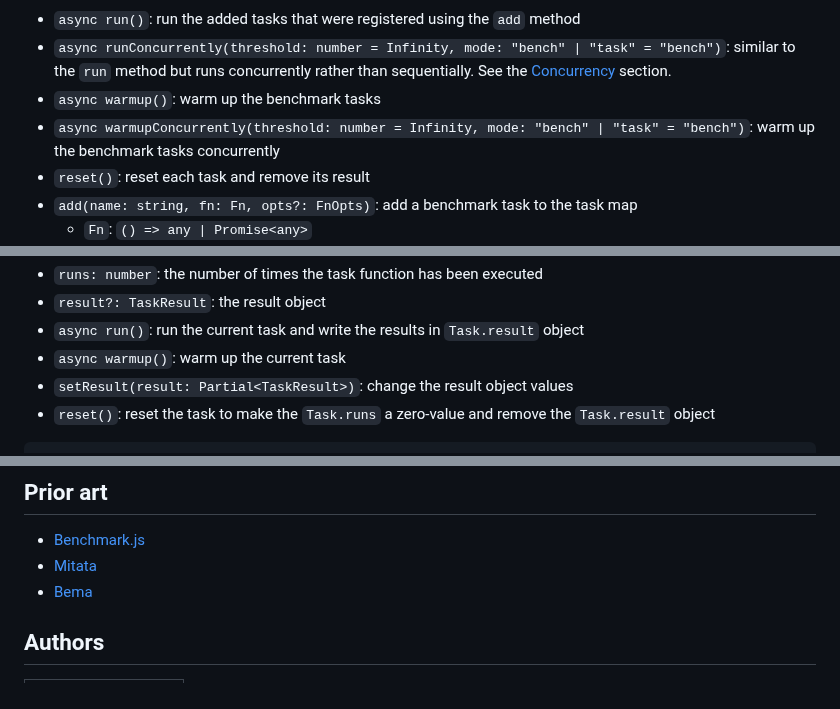
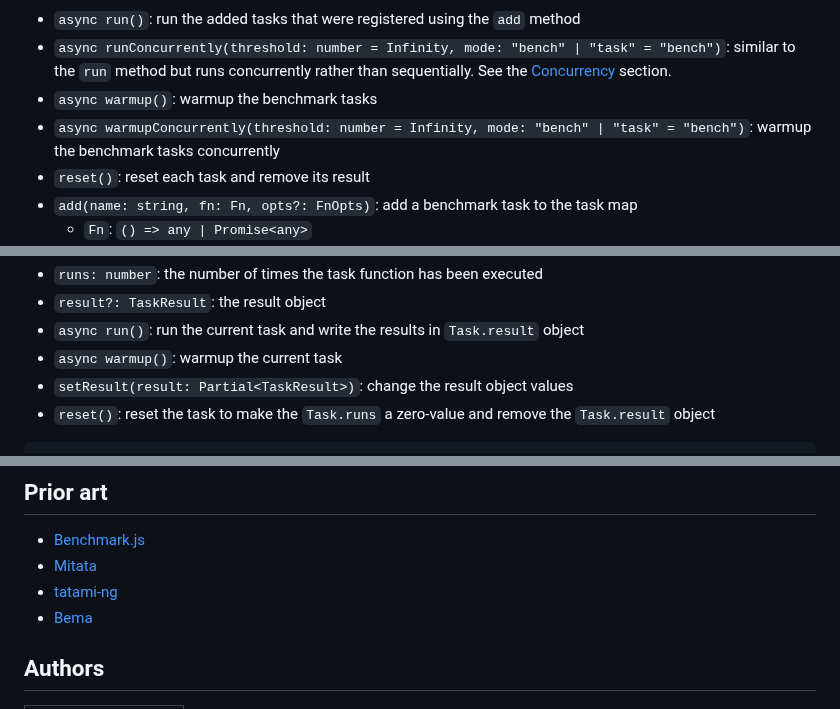
Before and after one commit to tinylibs/tinybench, a Markdown page: README.md, 3 parts joined by grey strips. Rendered like a GitHub page.

Commit message:
docs: warm up -> warmup
Signed-off-by: Jérôme Benoit <jerome.benoit@piment-noir.org>

```diff
--- a/README.md
+++ b/README.md
@@ -142,8 +142,8 @@ export type Hook = (task: Task, mode: 'warmup' | 'run') => void | Promise<void>;
 
 - `async run()`: run the added tasks that were registered using the `add` method
 - `async runConcurrently(threshold: number = Infinity, mode: "bench" | "task" = "bench")`: similar to the `run` method but runs concurrently rather than sequentially. See the [Concurrency](#Concurrency) section.
-- `async warmup()`: warm up the benchmark tasks
-- `async warmupConcurrently(threshold: number = Infinity, mode: "bench" | "task" = "bench")`: warm up the benchmark tasks concurrently
+- `async warmup()`: warmup the benchmark tasks
+- `async warmupConcurrently(threshold: number = Infinity, mode: "bench" | "task" = "bench")`: warmup the benchmark tasks concurrently
 - `reset()`: reset each task and remove its result
 - `add(name: string, fn: Fn, opts?: FnOpts)`: add a benchmark task to the task map
   - `Fn`: `() => any | Promise<any>`
@@ -174,7 +174,7 @@ function has been executed.
 - `runs: number`: the number of times the task function has been executed
 - `result?: TaskResult`: the result object
 - `async run()`: run the current task and write the results in `Task.result` object
-- `async warmup()`: warm up the current task
+- `async warmup()`: warmup the current task
 - `setResult(result: Partial<TaskResult>)`: change the result object values
 - `reset()`: reset the task to make the `Task.runs` a zero-value and remove the `Task.result` object
 
@@ -387,6 +387,7 @@ await bench.runConcurrently(10, 'task'); // with runConcurrently, mode is set to
 
 - [Benchmark.js](https://github.com/bestiejs/benchmark.js)
 - [Mitata](https://github.com/evanwashere/mitata/)
+- [tatami-ng](https://github.com/poolifier/tatami-ng)
 - [Bema](https://github.com/prisma-labs/bema)
 
 ## Authors
```
